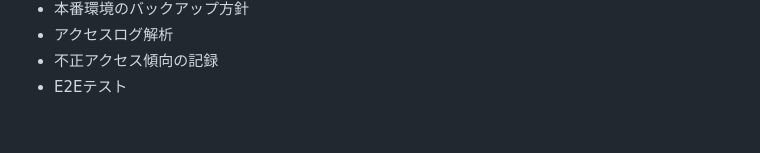
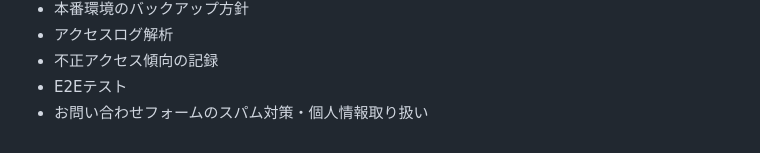
Before and after one commit to honda-dev-jp/review-app-laravel, a Markdown page: docs/SECURITY.md, the part around the change. Drawn GitHub-style.

Commit message:
docs: お問い合わせフォームのセキュリティ検討項目を追加

```diff
--- a/docs/SECURITY.md
+++ b/docs/SECURITY.md
@@ -499,3 +499,4 @@ git diff
 - アクセスログ解析
 - 不正アクセス傾向の記録
 - E2Eテスト
+- お問い合わせフォームのスパム対策・個人情報取り扱い
```
